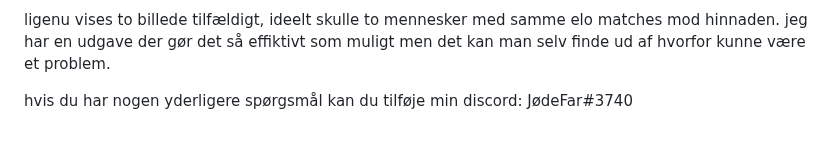
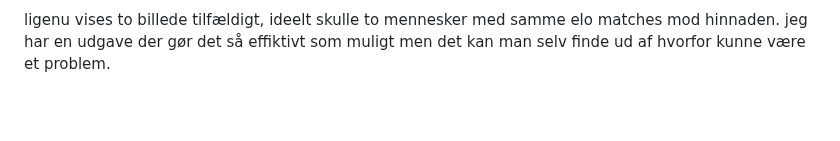
Before and after one commit to JodeFar/Lectio-mash, a Markdown page: README.md, the part around the change. Drawn GitHub-style; blank space fills up the shorter version.

```diff
--- a/README.md
+++ b/README.md
@@ -104,6 +104,3 @@ deter først gang jeg rigtigt har kodet html og css så det er blevet lidt en sk
 
 ligenu vises to billede tilfældigt, ideelt skulle to mennesker med samme elo matches mod hinnaden.
 jeg har en udgave der gør det så effiktivt som muligt men det kan man selv finde ud af hvorfor kunne være et problem.
-
-
-hvis du har nogen yderligere spørgsmål kan du tilføje min discord: JødeFar#3740
```
